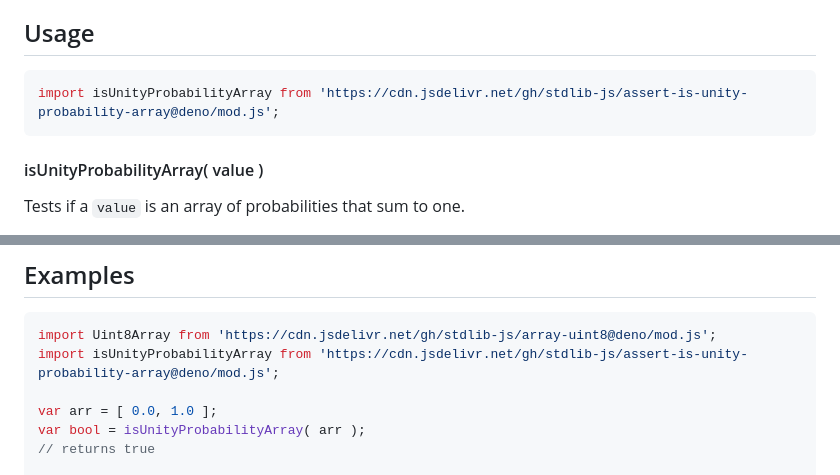
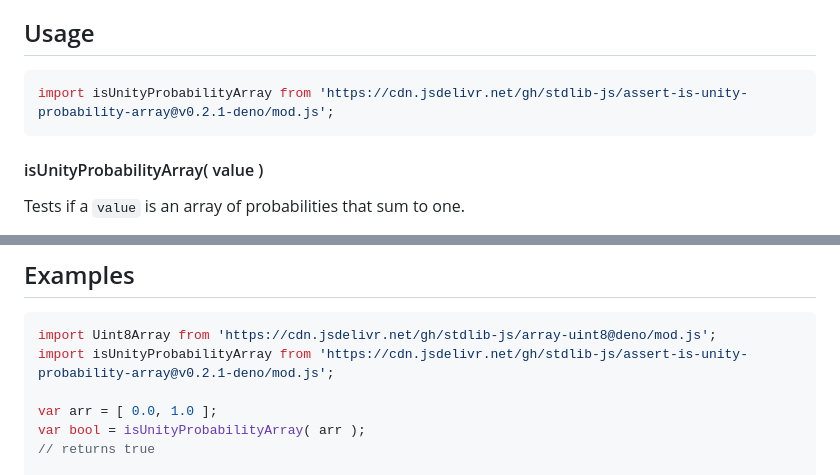
Before and after one commit to stdlib-js/assert-is-unity-probability-array, a Markdown page: README.md, 2 parts joined by grey strips. GitHub-like rendering.

Commit message:
Update README.md for Deno bundle v0.2.1

````diff
--- a/README.md
+++ b/README.md
@@ -42,7 +42,7 @@ limitations under the License.
 ## Usage
 
 ```javascript
-import isUnityProbabilityArray from 'https://cdn.jsdelivr.net/gh/stdlib-js/assert-is-unity-probability-array@deno/mod.js';
+import isUnityProbabilityArray from 'https://cdn.jsdelivr.net/gh/stdlib-js/assert-is-unity-probability-array@v0.2.1-deno/mod.js';
 ```
 
 #### isUnityProbabilityArray( value )
@@ -103,7 +103,7 @@ bool = isUnityProbabilityArray( [ 3.14, 0.0 ] );
 
 ```javascript
 import Uint8Array from 'https://cdn.jsdelivr.net/gh/stdlib-js/array-uint8@deno/mod.js';
-import isUnityProbabilityArray from 'https://cdn.jsdelivr.net/gh/stdlib-js/assert-is-unity-probability-array@deno/mod.js';
+import isUnityProbabilityArray from 'https://cdn.jsdelivr.net/gh/stdlib-js/assert-is-unity-probability-array@v0.2.1-deno/mod.js';
 
 var arr = [ 0.0, 1.0 ];
 var bool = isUnityProbabilityArray( arr );
````
